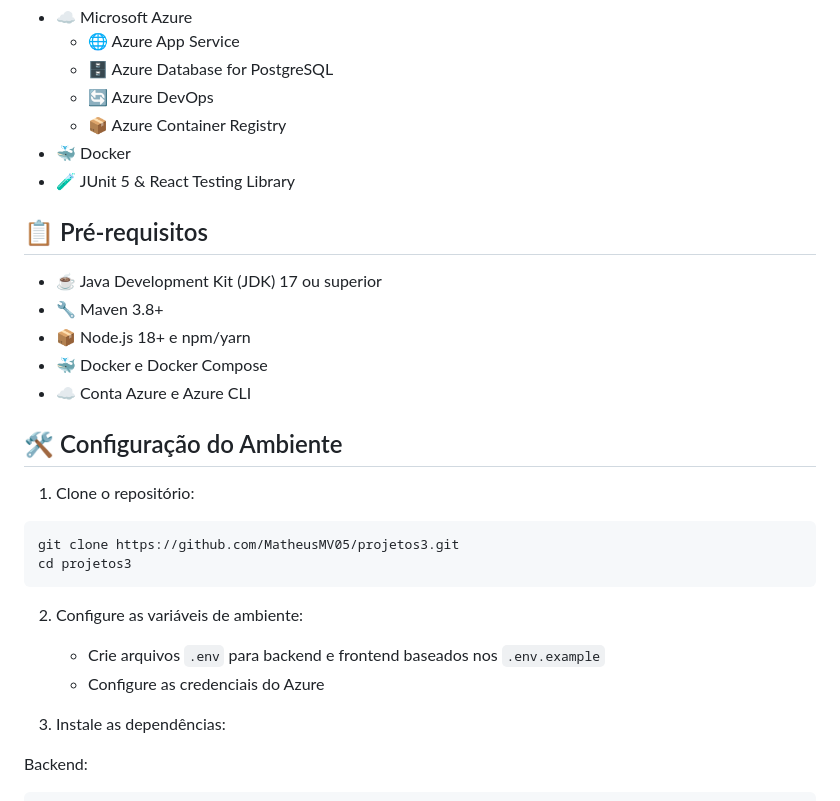
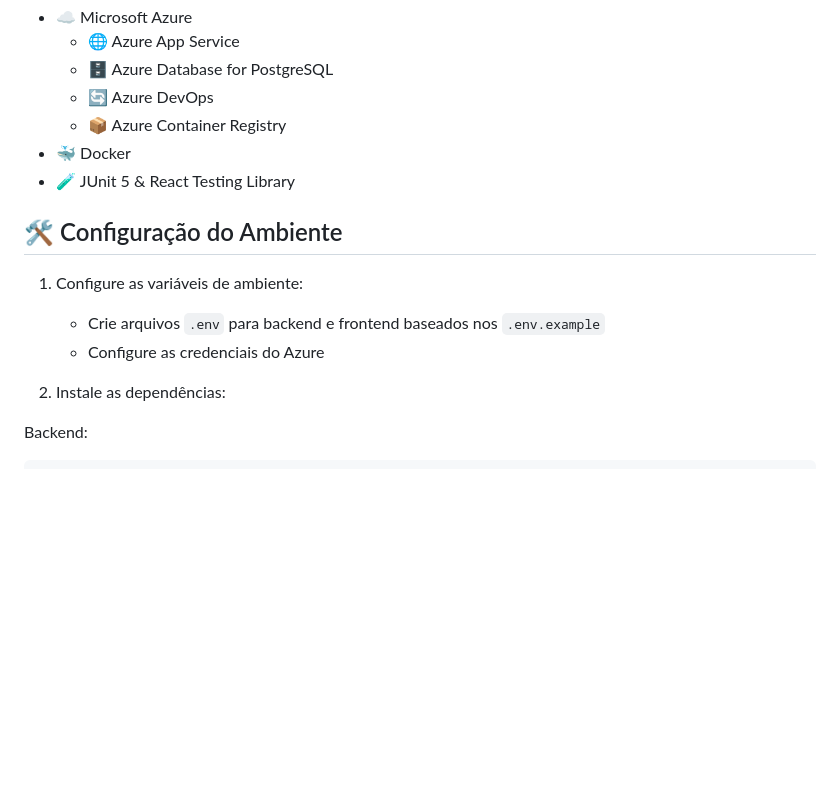
Before and after one commit to MatheusMV05/projetos3g2, a Markdown page: README.md, the part around the change. Drawn GitHub-style; blank space fills up the shorter version.

````diff
--- a/README.md
+++ b/README.md
@@ -37,27 +37,13 @@ Breve descrição do projeto explicando seu propósito principal e funcionalidad
 - 🐳 Docker
 - 🧪 JUnit 5 & React Testing Library
 
-## 📋 Pré-requisitos
-
-- ☕ Java Development Kit (JDK) 17 ou superior
-- 🔧 Maven 3.8+
-- 📦 Node.js 18+ e npm/yarn
-- 🐳 Docker e Docker Compose
-- ☁️ Conta Azure e Azure CLI
-
 ## 🛠️ Configuração do Ambiente
 
-1. Clone o repositório:
-```bash
-git clone https://github.com/MatheusMV05/projetos3.git
-cd projetos3
-```
-
-2. Configure as variáveis de ambiente:
+1. Configure as variáveis de ambiente:
    - Crie arquivos `.env` para backend e frontend baseados nos `.env.example`
    - Configure as credenciais do Azure
 
-3. Instale as dependências:
+2. Instale as dependências:
 
 Backend:
 ```bash
````
